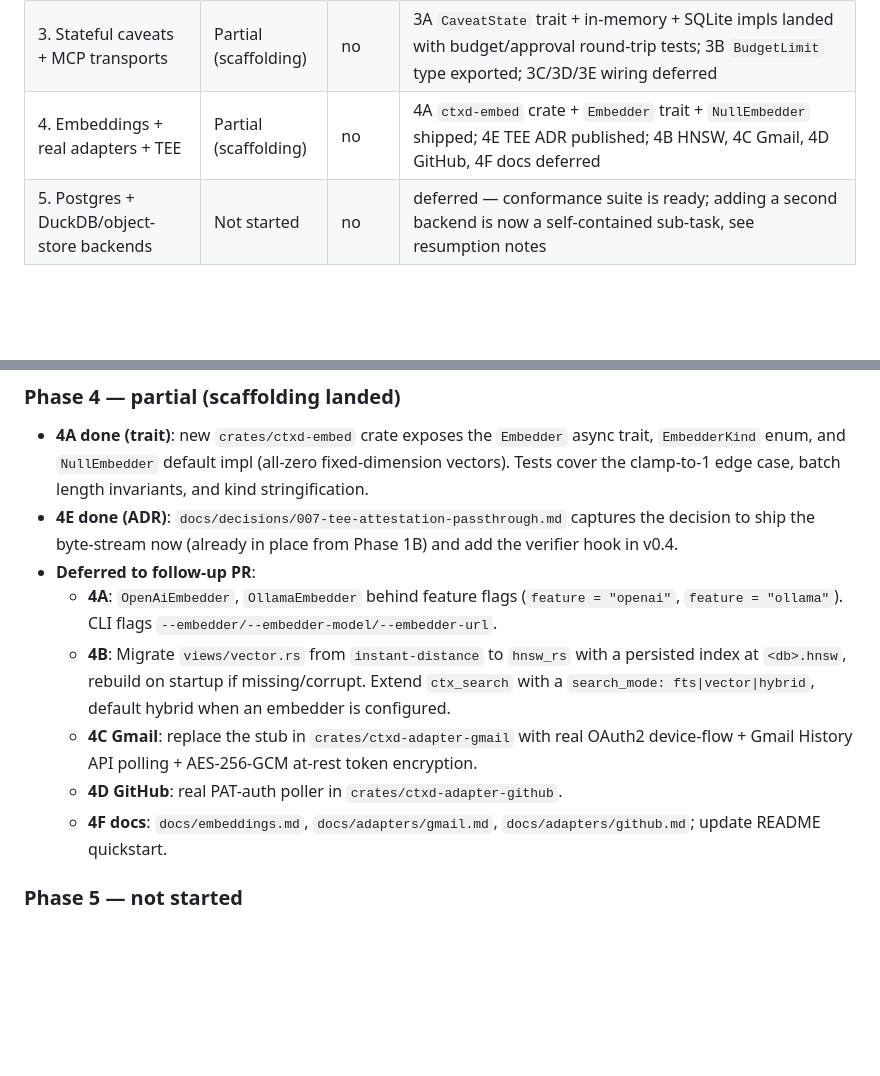
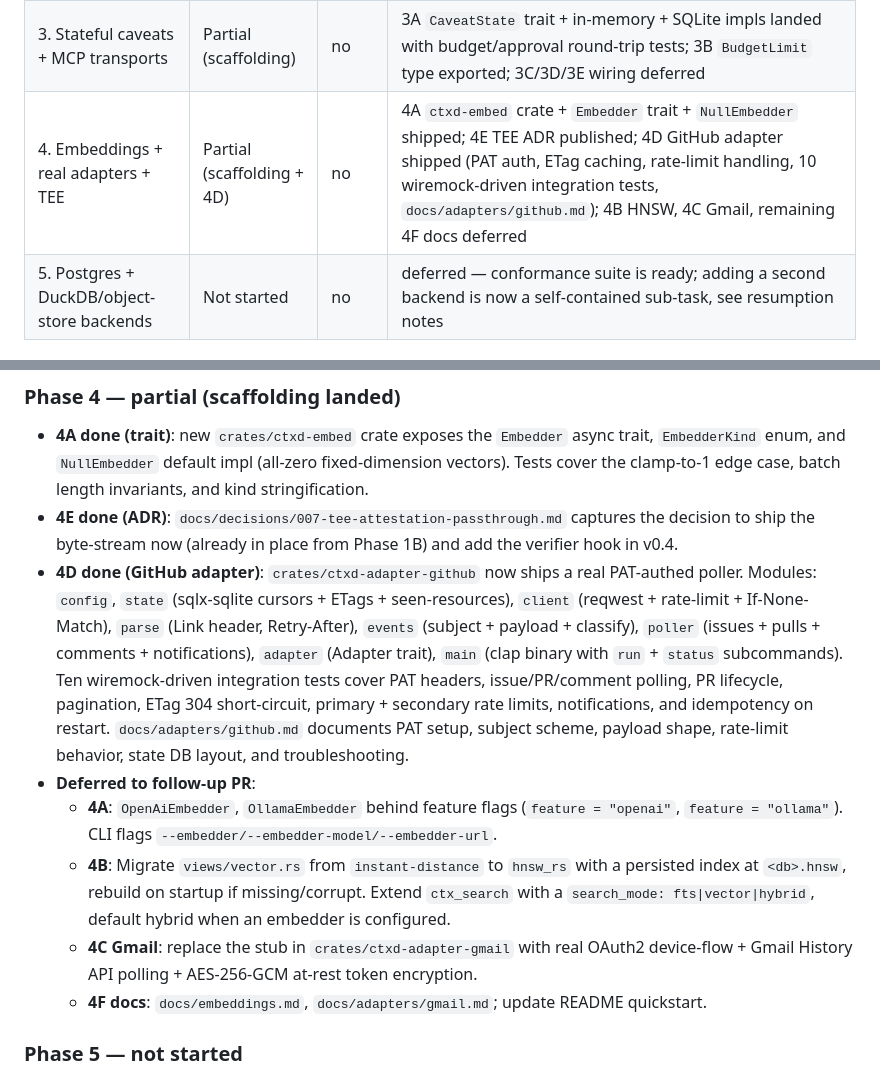
Before and after one commit to keeprlabs/ctxd, a Markdown page: docs/plans/v0.3-progress.md, 2 parts joined by grey strips. Drawn GitHub-style; blank space fills up the shorter version.

```diff
--- a/docs/plans/v0.3-progress.md
+++ b/docs/plans/v0.3-progress.md
@@ -10,7 +10,7 @@ Updated live as each phase completes. Branch: `worktree-agent-aec7e2dce2475cde8`
 | 1. Foundation | Green | yes | 1A/1B/1C/1D/1E all landed; trait-object build clean; migrate round-trips on v0.2-shaped DB; ctx_entities/ctx_related/ctx_timeline exercised end-to-end |
 | 2. Federation | Partial (scaffolding) | no | 2A wire variants + 2G CLI + 2F ADR landed; 2B auto-exchange, 2C third-party blocks, 2D replication loop, 2E cursor resume, 2H docs deferred to follow-up PR (see resumption notes) |
 | 3. Stateful caveats + MCP transports | Partial (scaffolding) | no | 3A `CaveatState` trait + in-memory + SQLite impls landed with budget/approval round-trip tests; 3B `BudgetLimit` type exported; 3C/3D/3E wiring deferred |
-| 4. Embeddings + real adapters + TEE | Partial (scaffolding) | no | 4A `ctxd-embed` crate + `Embedder` trait + `NullEmbedder` shipped; 4E TEE ADR published; 4B HNSW, 4C Gmail, 4D GitHub, 4F docs deferred |
+| 4. Embeddings + real adapters + TEE | Partial (scaffolding + 4D) | no | 4A `ctxd-embed` crate + `Embedder` trait + `NullEmbedder` shipped; 4E TEE ADR published; 4D GitHub adapter shipped (PAT auth, ETag caching, rate-limit handling, 10 wiremock-driven integration tests, `docs/adapters/github.md`); 4B HNSW, 4C Gmail, remaining 4F docs deferred |
 | 5. Postgres + DuckDB/object-store backends | Not started | no | deferred — conformance suite is ready; adding a second backend is now a self-contained sub-task, see resumption notes |
 
 ## Resumption notes
@@ -27,6 +27,19 @@ high-level summary.)
 - **4E done (ADR)**: `docs/decisions/007-tee-attestation-passthrough.md`
   captures the decision to ship the byte-stream now (already in place
   from Phase 1B) and add the verifier hook in v0.4.
+- **4D done (GitHub adapter)**: `crates/ctxd-adapter-github` now
+  ships a real PAT-authed poller. Modules: `config`, `state`
+  (sqlx-sqlite cursors + ETags + seen-resources), `client`
+  (reqwest + rate-limit + If-None-Match), `parse` (Link header,
+  Retry-After), `events` (subject + payload + classify),
+  `poller` (issues + pulls + comments + notifications), `adapter`
+  (Adapter trait), `main` (clap binary with `run` + `status`
+  subcommands). Ten wiremock-driven integration tests cover PAT
+  headers, issue/PR/comment polling, PR lifecycle, pagination,
+  ETag 304 short-circuit, primary + secondary rate limits,
+  notifications, and idempotency on restart. `docs/adapters/github.md`
+  documents PAT setup, subject scheme, payload shape, rate-limit
+  behavior, state DB layout, and troubleshooting.
 - **Deferred to follow-up PR**:
   - **4A**: `OpenAiEmbedder`, `OllamaEmbedder` behind feature flags
     (`feature = "openai"`, `feature = "ollama"`). CLI flags
@@ -39,10 +52,8 @@ high-level summary.)
   - **4C Gmail**: replace the stub in `crates/ctxd-adapter-gmail`
     with real OAuth2 device-flow + Gmail History API polling +
     AES-256-GCM at-rest token encryption.
-  - **4D GitHub**: real PAT-auth poller in
-    `crates/ctxd-adapter-github`.
-  - **4F docs**: `docs/embeddings.md`, `docs/adapters/gmail.md`,
-    `docs/adapters/github.md`; update README quickstart.
+  - **4F docs**: `docs/embeddings.md`, `docs/adapters/gmail.md`;
+    update README quickstart.
 
 ### Phase 5 — not started
 
```
Also changed, not shown: docs/adapters/github.md (added, +343 -0 lines).
